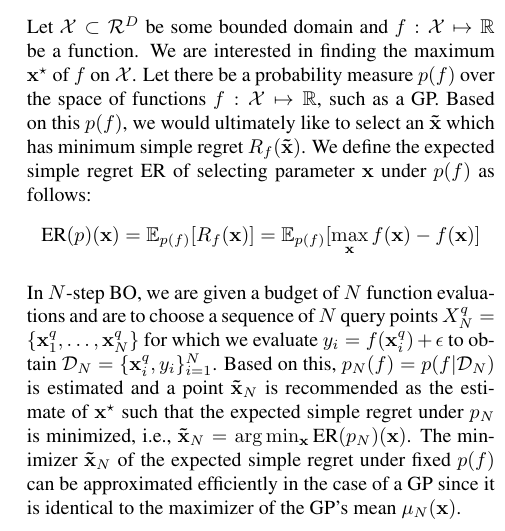
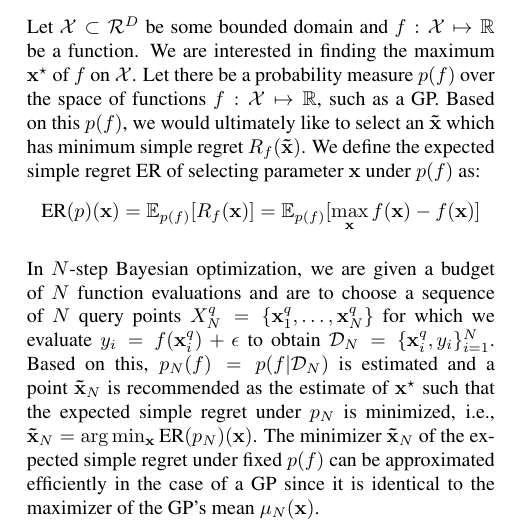
Before and after one commit to jmetzen/papers, a LaTeX paper (2016_ICML/cmrs.tex): part of one column of page 3 of 9, cut so that both start at the same text. Compiled offline with pdfLaTeX.

Commit message:
Final version

```diff
--- a/2016_ICML/cmrs.tex
+++ b/2016_ICML/cmrs.tex
@@ -238,12 +238,12 @@ $p(f)$ over the space of functions $f: \mathcal{X} \mapsto \mathbb{R}$, such as
 a GP. Based on this $p(f)$, we would ultimately like to
 select an $\mathbf{\tilde x}$ which has minimum simple regret
 $R_f(\mathbf{\tilde x})$. We define the expected simple regret ER of
-selecting parameter $\mathbf{x}$ under $p(f)$ as follows:
+selecting parameter $\mathbf{x}$ under $p(f)$ as:
 $$\text{ER}(p)(\mathbf{x}) = \mathbb{E}_{p(f)}[R_f(\mathbf{x})]
 = \mathbb{E}_{p(f)}[\max_{\mathbf{x}} f(\mathbf{x}) - f(\mathbf{
 x})]$$
 
-In $N$-step BO, we are given a budget of $N$ function evaluations and are to choose a sequence of $N$ query points
+In $N$-step Bayesian optimization, we are given a budget of $N$ function evaluations and are to choose a sequence of $N$ query points
 $X^q_N=\{\mathbf{x}^q_1, \dots, \mathbf{x}^q_N\}$ for which we evaluate $y_i = f(\mathbf{x}^q_i) +
 \epsilon$ to obtain $\mathcal{D}_N = \{\mathbf{x}^q_i, y_i\}_{i=1}^N$. Based on this,
  $p_N(f) = p(f \vert \mathcal{D}_N)$ is estimated and a point
```
